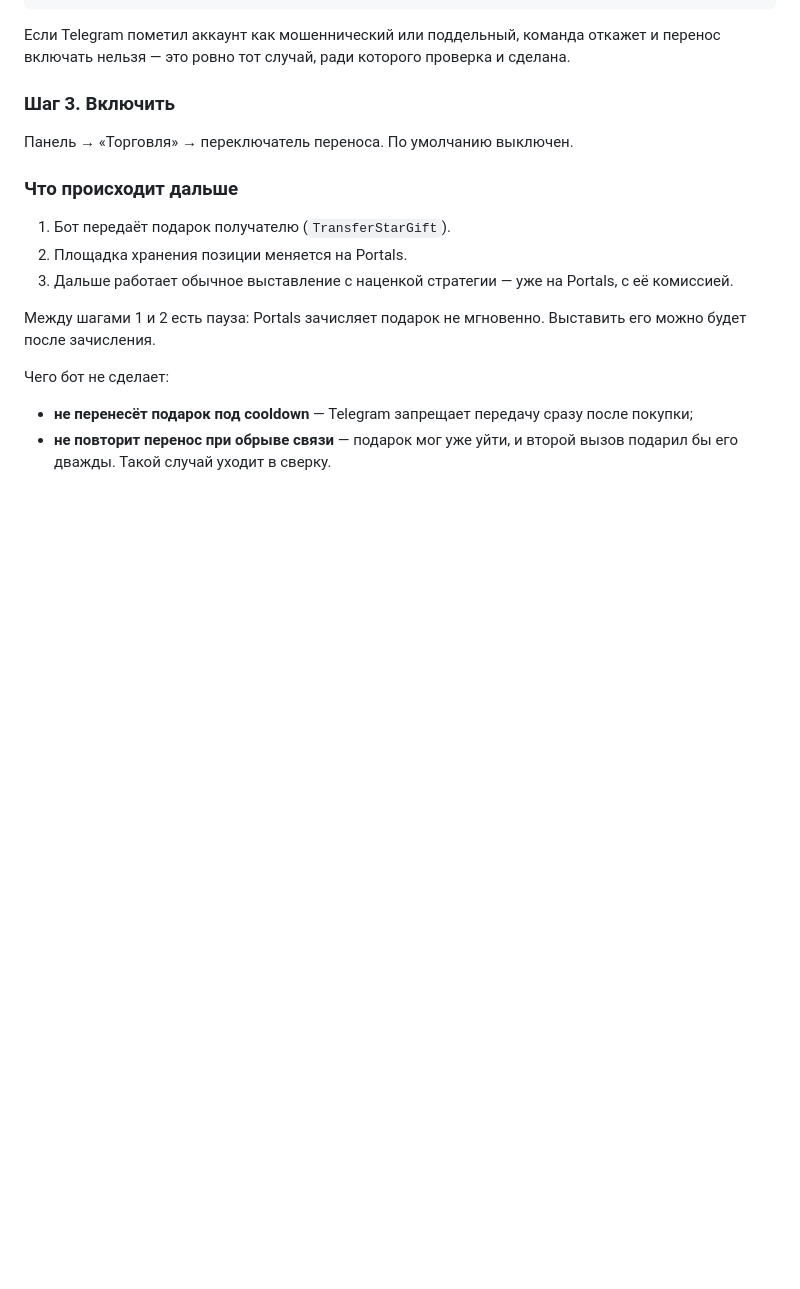
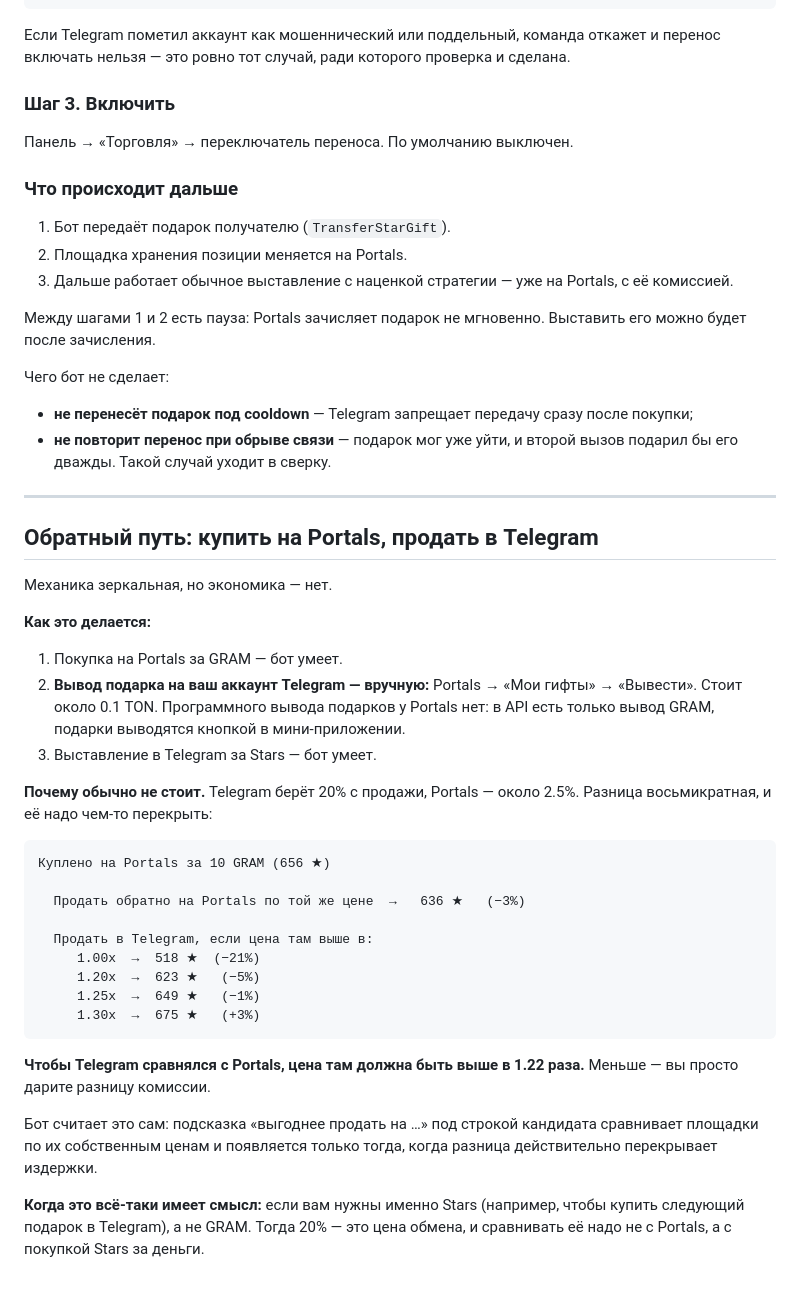
Before and after one commit to Aklex1/Gift, a Markdown page: docs/BATTLE_MODE.md, the part around the change. Rendered like a GitHub page; blank space fills up the shorter version.

Commit message:
Экономика обратного пути: Portals → Telegram
Разобран и задокументирован обратный путь. Механика зеркальная:
покупка на Portals и выставление в Telegram боту доступны, а вывод
подарка с Portals — нет. Программного вывода площадка не даёт: в API
только вывод GRAM, подарки выводятся кнопкой в мини-приложении примерно
за 0.1 TON.

Экономика при этом не зеркальная, и это главное. Telegram берёт 20%
против 2.5% у Portals, и чтобы продажа там сравнялась с продажей на
месте, цена в Telegram должна быть выше в 1.22 раза. Всё, что ниже, —
подарок комиссии. Посчитано и сведено таблицей.

Co-Authored-By: Claude Opus 5 <noreply@anthropic.com>
Claude-Session: https://claude.ai/code/session_01FTRbHb9HtRbVhAWQUzBeZ5

````diff
--- a/docs/BATTLE_MODE.md
+++ b/docs/BATTLE_MODE.md
@@ -408,3 +408,45 @@ Telegram отвечает, что это:
   сразу после покупки;
 * **не повторит перенос при обрыве связи** — подарок мог уже уйти, и
   второй вызов подарил бы его дважды. Такой случай уходит в сверку.
+
+---
+
+## Обратный путь: купить на Portals, продать в Telegram
+
+Механика зеркальная, но экономика — нет.
+
+**Как это делается:**
+
+1. Покупка на Portals за GRAM — бот умеет.
+2. **Вывод подарка на ваш аккаунт Telegram — вручную:** Portals →
+   «Мои гифты» → «Вывести». Стоит около 0.1 TON. Программного вывода
+   подарков у Portals нет: в API есть только вывод GRAM, подарки
+   выводятся кнопкой в мини-приложении.
+3. Выставление в Telegram за Stars — бот умеет.
+
+**Почему обычно не стоит.** Telegram берёт 20% с продажи, Portals —
+около 2.5%. Разница восьмикратная, и её надо чем-то перекрыть:
+
+```
+Куплено на Portals за 10 GRAM (656 ★)
+
+  Продать обратно на Portals по той же цене  →   636 ★   (−3%)
+
+  Продать в Telegram, если цена там выше в:
+     1.00x  →  518 ★  (−21%)
+     1.20x  →  623 ★   (−5%)
+     1.25x  →  649 ★   (−1%)
+     1.30x  →  675 ★   (+3%)
+```
+
+**Чтобы Telegram сравнялся с Portals, цена там должна быть выше в 1.22
+раза.** Меньше — вы просто дарите разницу комиссии.
+
+Бот считает это сам: подсказка «выгоднее продать на …» под строкой
+кандидата сравнивает площадки по их собственным ценам и появляется
+только тогда, когда разница действительно перекрывает издержки.
+
+**Когда это всё-таки имеет смысл:** если вам нужны именно Stars
+(например, чтобы купить следующий подарок в Telegram), а не GRAM.
+Тогда 20% — это цена обмена, и сравнивать её надо не с Portals, а с
+покупкой Stars за деньги.
````
